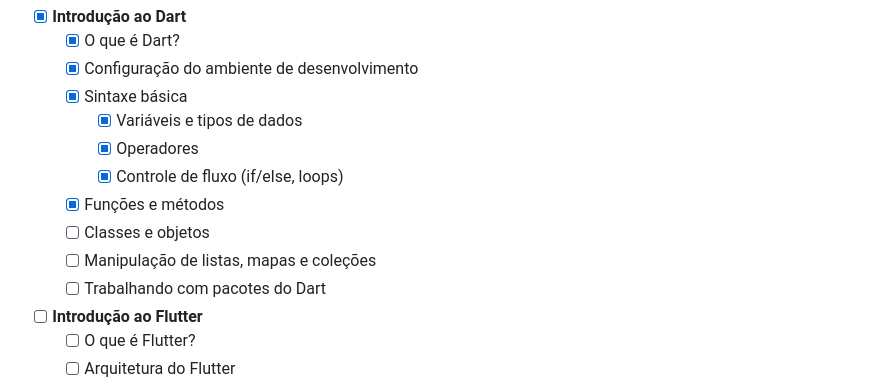
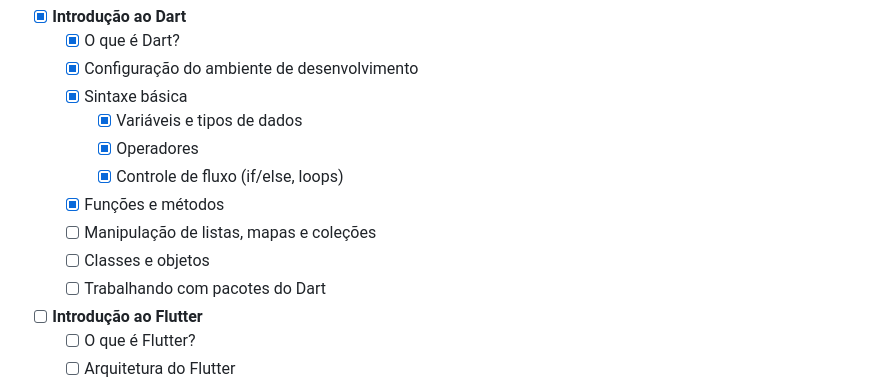
Before and after one commit to KauahsSantos/Learning-Dart, a Markdown page: README.md, the part around the change. Rendered like a GitHub page.

```diff
--- a/README.md
+++ b/README.md
@@ -12,8 +12,8 @@ Este roadmap foi criado para ajudar no aprendizado de desenvolvimento de aplicat
     - [X] Operadores
     - [X] Controle de fluxo (if/else, loops)
   - [X] Funções e métodos
+  - [ ] Manipulação de listas, mapas e coleções
   - [ ] Classes e objetos
-  - [ ] Manipulação de listas, mapas e coleções
   - [ ] Trabalhando com pacotes do Dart
 
 - [ ] **Introdução ao Flutter**
```
